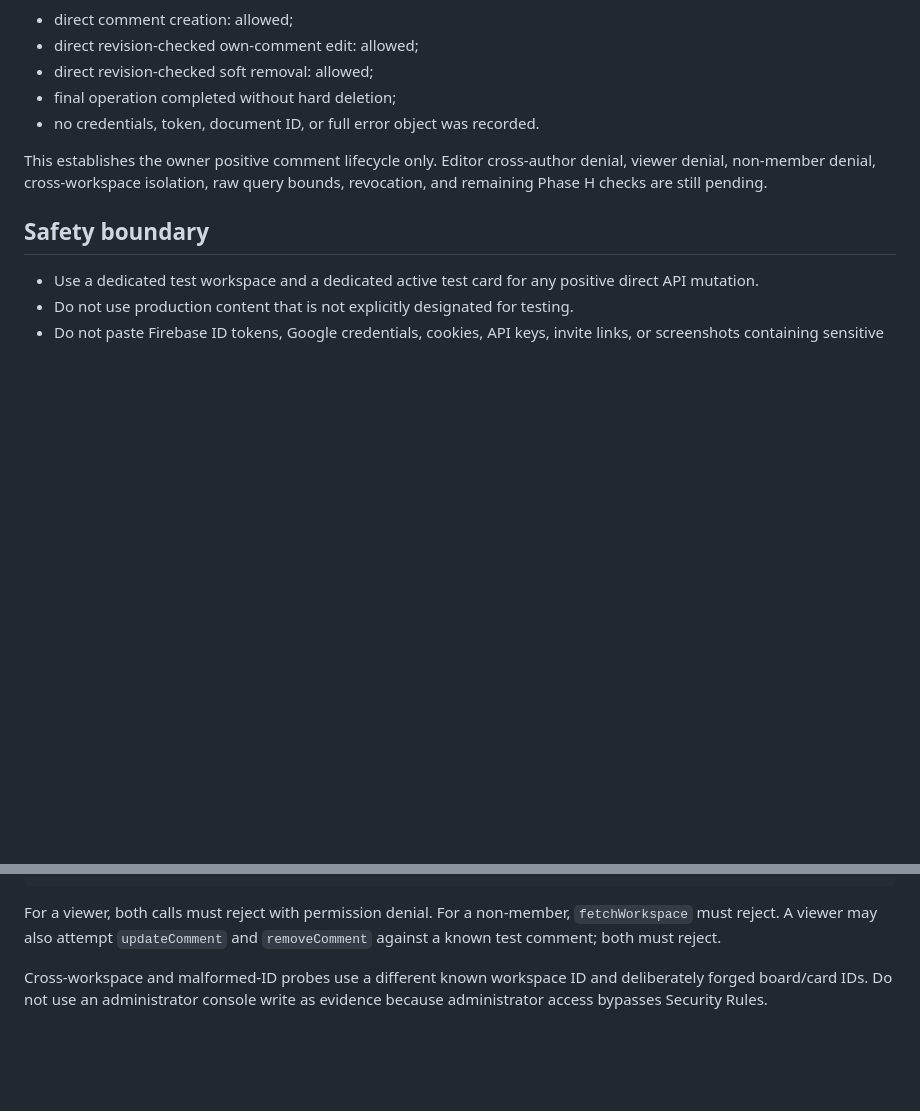
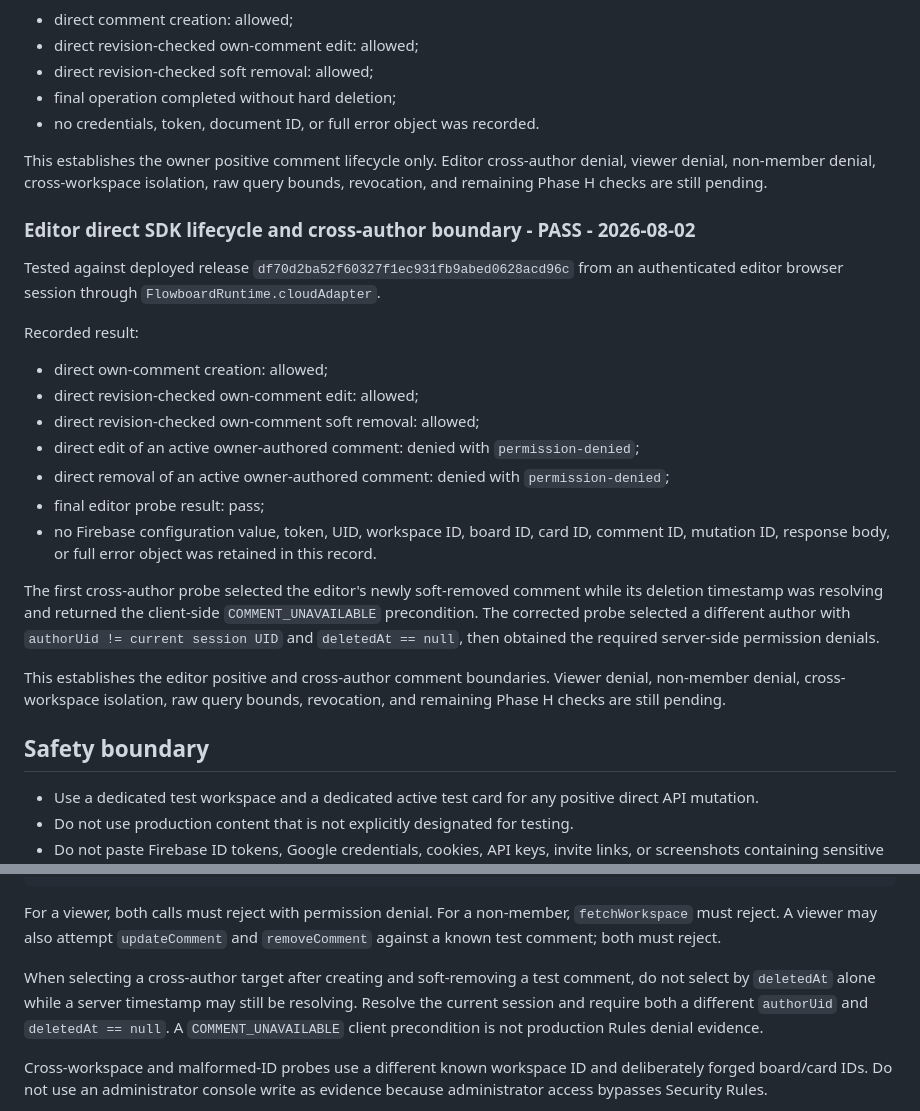
Before and after one commit to kcchanai/UH-Trello, a Markdown page: PHASE_H_RELEASE_VALIDATION.md, 2 parts joined by grey strips. Rendered like a GitHub page; blank space fills up the shorter version.

Commit message:
Record editor direct authorization pass

````diff
--- a/PHASE_H_RELEASE_VALIDATION.md
+++ b/PHASE_H_RELEASE_VALIDATION.md
@@ -51,6 +51,24 @@ Recorded result:
 - no credentials, token, document ID, or full error object was recorded.
 
 This establishes the owner positive comment lifecycle only. Editor cross-author denial, viewer denial, non-member denial, cross-workspace isolation, raw query bounds, revocation, and remaining Phase H checks are still pending.
+
+### Editor direct SDK lifecycle and cross-author boundary - PASS - 2026-08-02
+
+Tested against deployed release `df70d2ba52f60327f1ec931fb9abed0628acd96c` from an authenticated editor browser session through `FlowboardRuntime.cloudAdapter`.
+
+Recorded result:
+
+- direct own-comment creation: allowed;
+- direct revision-checked own-comment edit: allowed;
+- direct revision-checked own-comment soft removal: allowed;
+- direct edit of an active owner-authored comment: denied with `permission-denied`;
+- direct removal of an active owner-authored comment: denied with `permission-denied`;
+- final editor probe result: pass;
+- no Firebase configuration value, token, UID, workspace ID, board ID, card ID, comment ID, mutation ID, response body, or full error object was retained in this record.
+
+The first cross-author probe selected the editor's newly soft-removed comment while its deletion timestamp was resolving and returned the client-side `COMMENT_UNAVAILABLE` precondition. The corrected probe selected a different author with `authorUid != current session UID` and `deletedAt == null`, then obtained the required server-side permission denials.
+
+This establishes the editor positive and cross-author comment boundaries. Viewer denial, non-member denial, cross-workspace isolation, raw query bounds, revocation, and remaining Phase H checks are still pending.
 
 ## Safety boundary
 
@@ -138,6 +156,8 @@ await FlowboardRuntime.cloudAdapter.fetchWorkspace(H.workspaceId);
 ```
 
 For a viewer, both calls must reject with permission denial. For a non-member, `fetchWorkspace` must reject. A viewer may also attempt `updateComment` and `removeComment` against a known test comment; both must reject.
+
+When selecting a cross-author target after creating and soft-removing a test comment, do not select by `deletedAt` alone while a server timestamp may still be resolving. Resolve the current session and require both a different `authorUid` and `deletedAt == null`. A `COMMENT_UNAVAILABLE` client precondition is not production Rules denial evidence.
 
 Cross-workspace and malformed-ID probes use a different known workspace ID and deliberately forged board/card IDs. Do not use an administrator console write as evidence because administrator access bypasses Security Rules.
 
````
